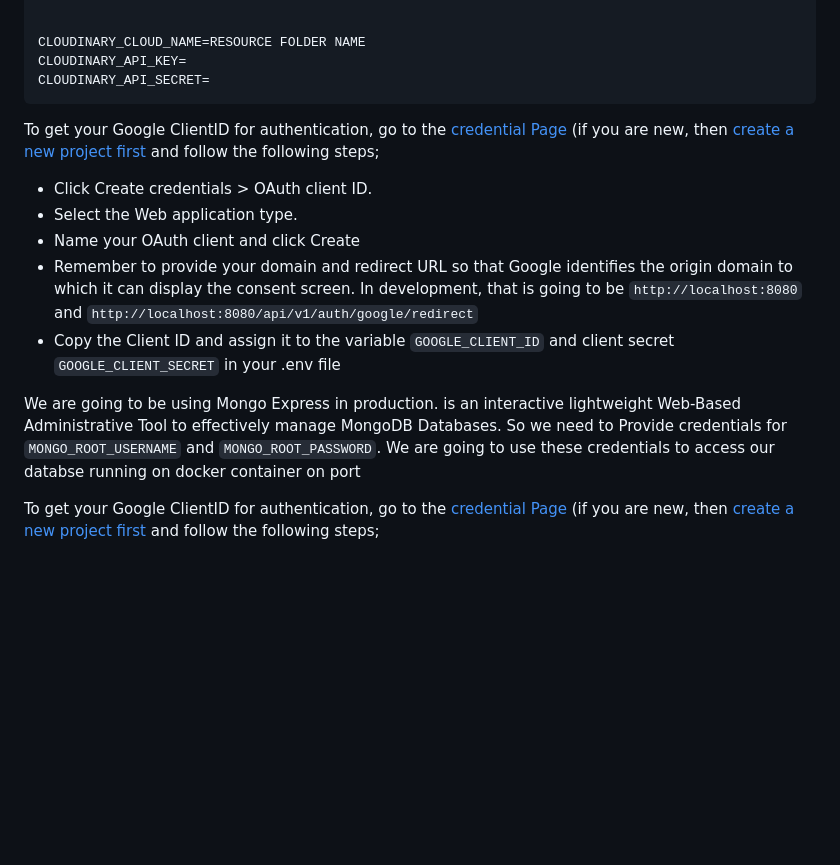
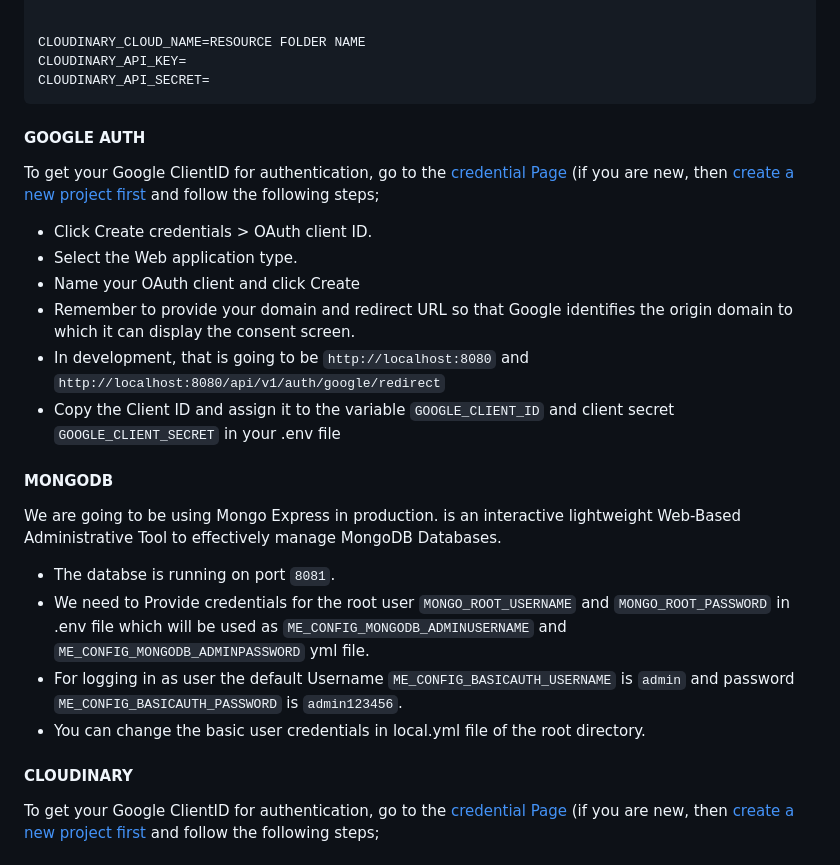
Before and after one commit to codrAlxx/invoice-webapp, a Markdown page: readme.md, the part around the change. Drawn GitHub-style; blank space fills up the shorter version.

````diff
--- a/readme.md
+++ b/readme.md
@@ -93,16 +93,25 @@ CLOUDINARY_API_KEY=
 CLOUDINARY_API_SECRET=
 ```
 
+
+#### GOOGLE AUTH
 To get your Google ClientID for authentication, go to the [credential Page ](https://console.cloud.google.com/apis/credentials) (if you are new, then [create a new project first](https://console.cloud.google.com/projectcreate) and follow the following steps;
 
 - Click Create credentials > OAuth client ID.
 - Select the Web application type.
 - Name your OAuth client and click Create
-- Remember to provide your domain and redirect URL so that Google identifies the origin domain to which it can display the consent screen. In development, that is going to be `http://localhost:8080` and `http://localhost:8080/api/v1/auth/google/redirect`
+- Remember to provide your domain and redirect URL so that Google identifies the origin domain to which it can display the consent screen.
+- In development, that is going to be `http://localhost:8080` and `http://localhost:8080/api/v1/auth/google/redirect`
 - Copy the Client ID and assign it to the variable `GOOGLE_CLIENT_ID` and client secret `GOOGLE_CLIENT_SECRET` in your .env file
 
-We are going to be using Mongo Express in production. is an interactive lightweight Web-Based Administrative Tool to effectively manage MongoDB Databases. So we need to Provide credentials for `MONGO_ROOT_USERNAME` and `MONGO_ROOT_PASSWORD`. We are going to use these credentials to access our databse running on docker container on port
+#### MONGODB
+We are going to be using Mongo Express in production. is an interactive lightweight Web-Based Administrative Tool to effectively manage MongoDB Databases.
+- The databse is running on port `8081`.
+- We need to Provide credentials for the root user `MONGO_ROOT_USERNAME` and `MONGO_ROOT_PASSWORD` in .env file which will be used as `ME_CONFIG_MONGODB_ADMINUSERNAME` and  `ME_CONFIG_MONGODB_ADMINPASSWORD` yml file.
+- For logging in as user the default Username `ME_CONFIG_BASICAUTH_USERNAME` is `admin` and password `ME_CONFIG_BASICAUTH_PASSWORD` is `admin123456`.
+- You can change the basic user credentials in local.yml file of the root directory.
 
+#### CLOUDINARY
 To get your Google ClientID for authentication, go to the [credential Page ](https://console.cloud.google.com/apis/credentials) (if you are new, then [create a new project first](https://console.cloud.google.com/projectcreate) and follow the following steps;
 
 
````
